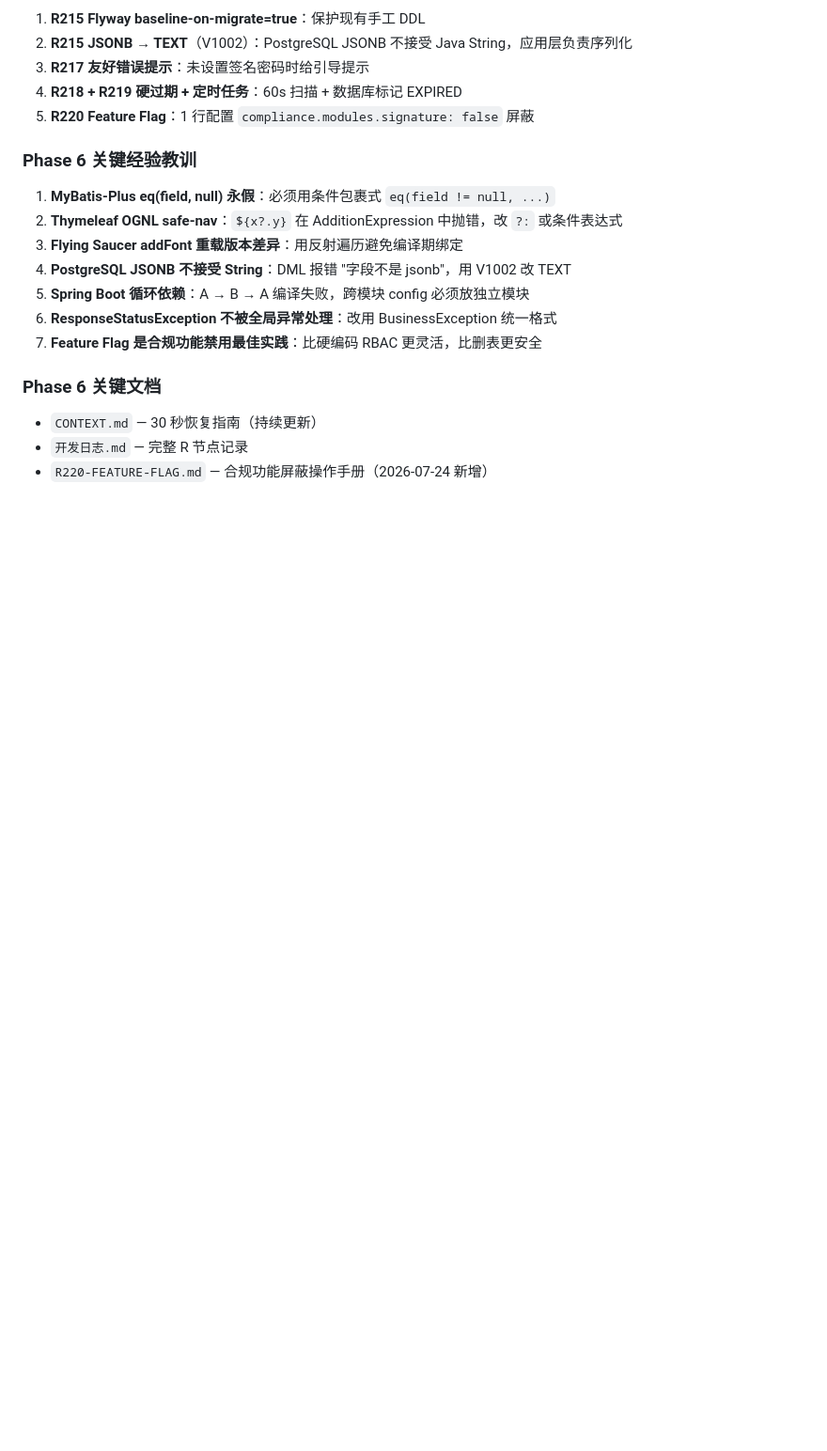
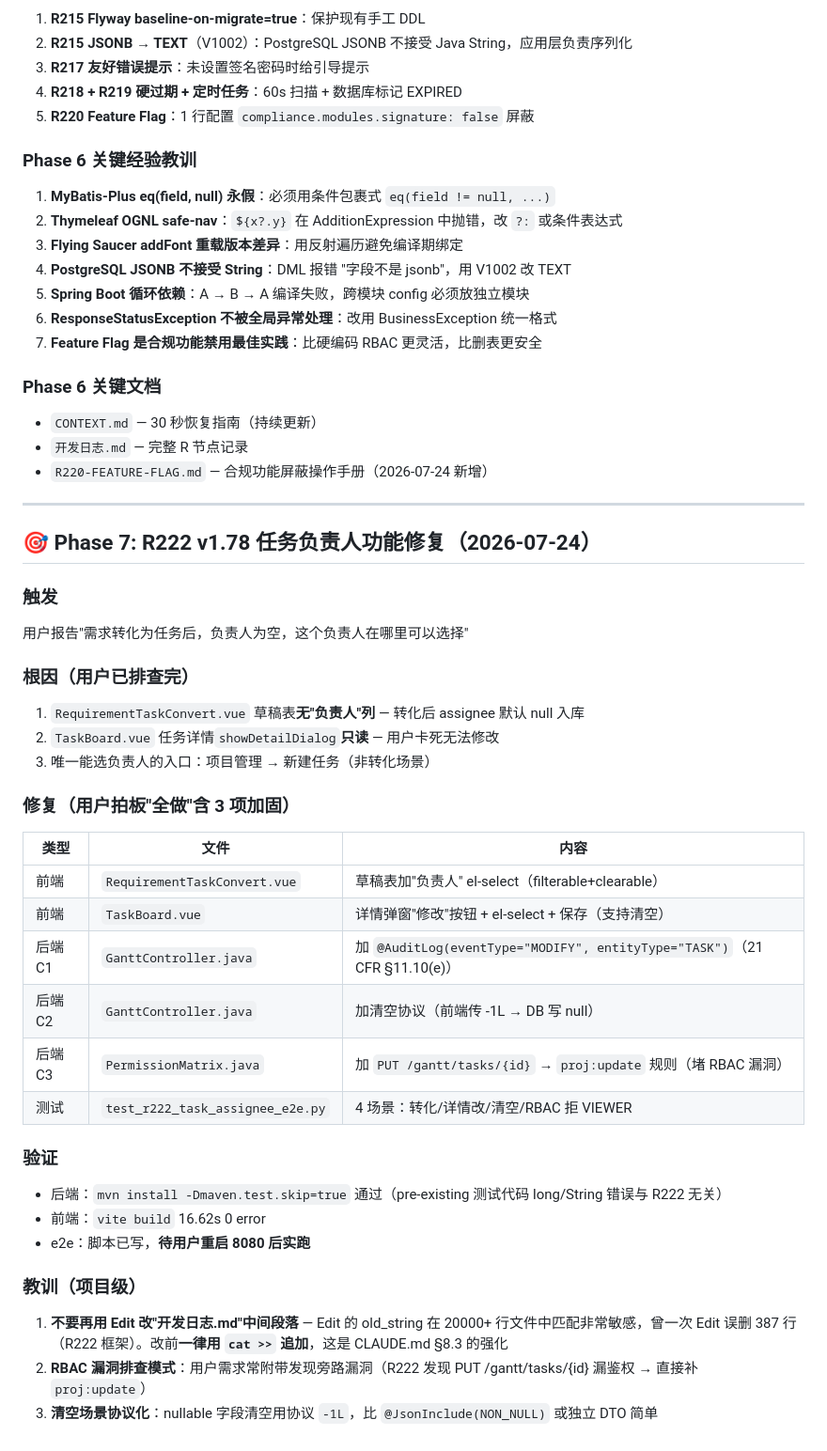
Before and after one commit to zhutao198/MED_RMS_PMS, a Markdown page: SESSION_SUMMARY.md, the part around the change. Shown at 94% size. Drawn GitHub-style; blank space fills up the shorter version.

Commit message:
R222: 同步 3 类文件（CONTEXT + SESSION_SUMMARY 追加 R222 mini 总结）

```diff
--- a/SESSION_SUMMARY.md
+++ b/SESSION_SUMMARY.md
@@ -591,3 +591,36 @@
 - `CONTEXT.md` — 30 秒恢复指南（持续更新）
 - `开发日志.md` — 完整 R 节点记录
 - `R220-FEATURE-FLAG.md` — 合规功能屏蔽操作手册（2026-07-24 新增）
+
+---
+
+## 🎯 Phase 7: R222 v1.78 任务负责人功能修复（2026-07-24）
+
+### 触发
+用户报告"需求转化为任务后，负责人为空，这个负责人在哪里可以选择"
+
+### 根因（用户已排查完）
+1. `RequirementTaskConvert.vue` 草稿表**无"负责人"列** — 转化后 assignee 默认 null 入库
+2. `TaskBoard.vue` 任务详情`showDetailDialog`**只读** — 用户卡死无法修改
+3. 唯一能选负责人的入口：项目管理 → 新建任务（非转化场景）
+
+### 修复（用户拍板"全做"含 3 项加固）
+
+| 类型 | 文件 | 内容 |
+|------|------|------|
+| 前端 | `RequirementTaskConvert.vue` | 草稿表加"负责人" el-select（filterable+clearable）|
+| 前端 | `TaskBoard.vue` | 详情弹窗"修改"按钮 + el-select + 保存（支持清空）|
+| 后端 C1 | `GanttController.java` | 加 `@AuditLog(eventType="MODIFY", entityType="TASK")`（21 CFR §11.10(e)）|
+| 后端 C2 | `GanttController.java` | 加清空协议（前端传 -1L → DB 写 null）|
+| 后端 C3 | `PermissionMatrix.java` | 加 `PUT /gantt/tasks/{id}` → `proj:update` 规则（堵 RBAC 漏洞）|
+| 测试 | `test_r222_task_assignee_e2e.py` | 4 场景：转化/详情改/清空/RBAC 拒 VIEWER |
+
+### 验证
+- 后端：`mvn install -Dmaven.test.skip=true` 通过（pre-existing 测试代码 long/String 错误与 R222 无关）
+- 前端：`vite build` 16.62s 0 error
+- e2e：脚本已写，**待用户重启 8080 后实跑**
+
+### 教训（项目级）
+1. **不要再用 Edit 改"开发日志.md"中间段落** — Edit 的 old_string 在 20000+ 行文件中匹配非常敏感，曾一次 Edit 误删 387 行（R222 框架）。改前**一律用 `cat >>` 追加**，这是 CLAUDE.md §8.3 的强化
+2. **RBAC 漏洞排查模式**：用户需求常附带发现旁路漏洞（R222 发现 PUT /gantt/tasks/{id} 漏鉴权 → 直接补 `proj:update`）
+3. **清空场景协议化**：nullable 字段清空用协议 `-1L`，比 `@JsonInclude(NON_NULL)` 或独立 DTO 简单
```
Also changed, not shown: CONTEXT.md (+34 -0 lines).
